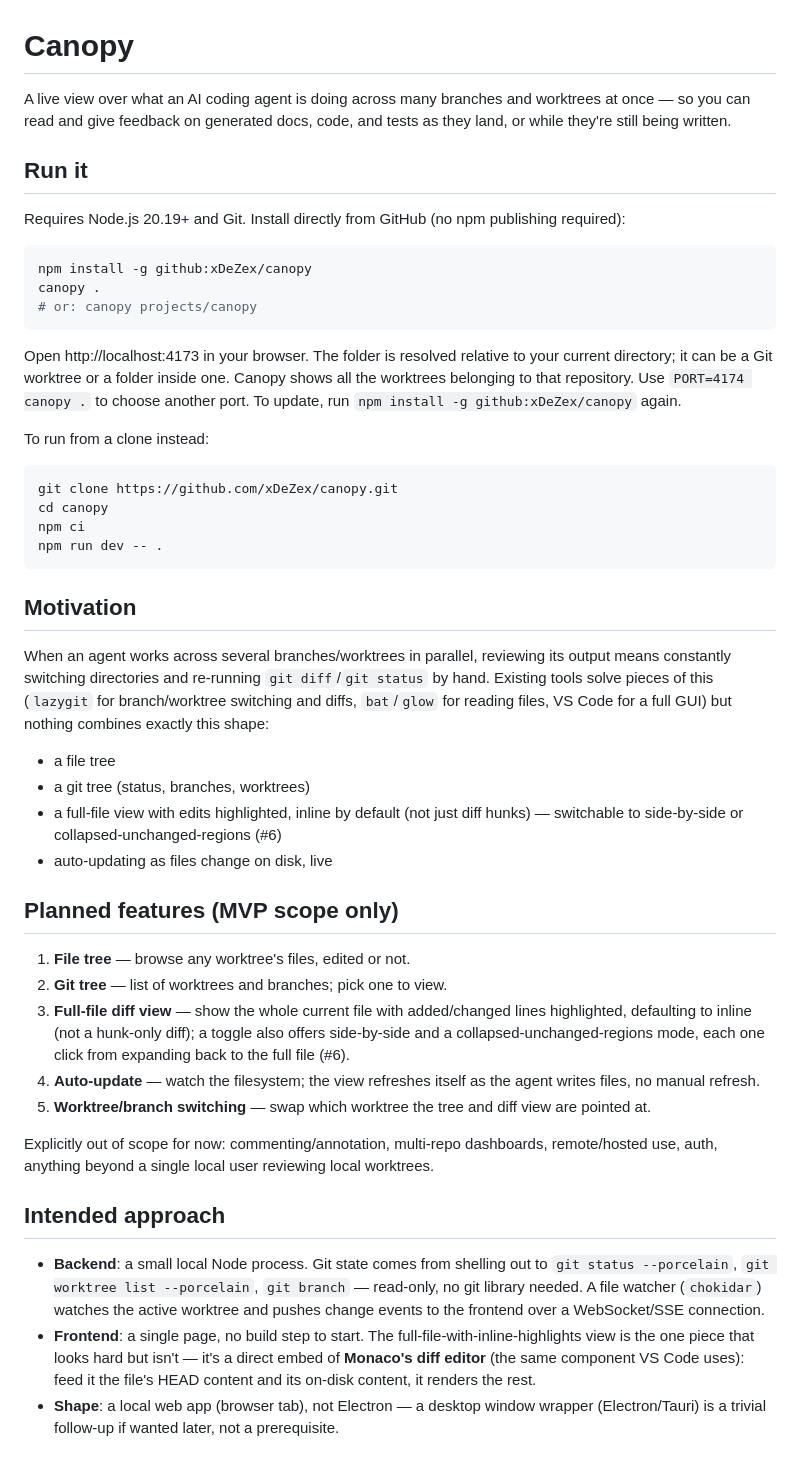
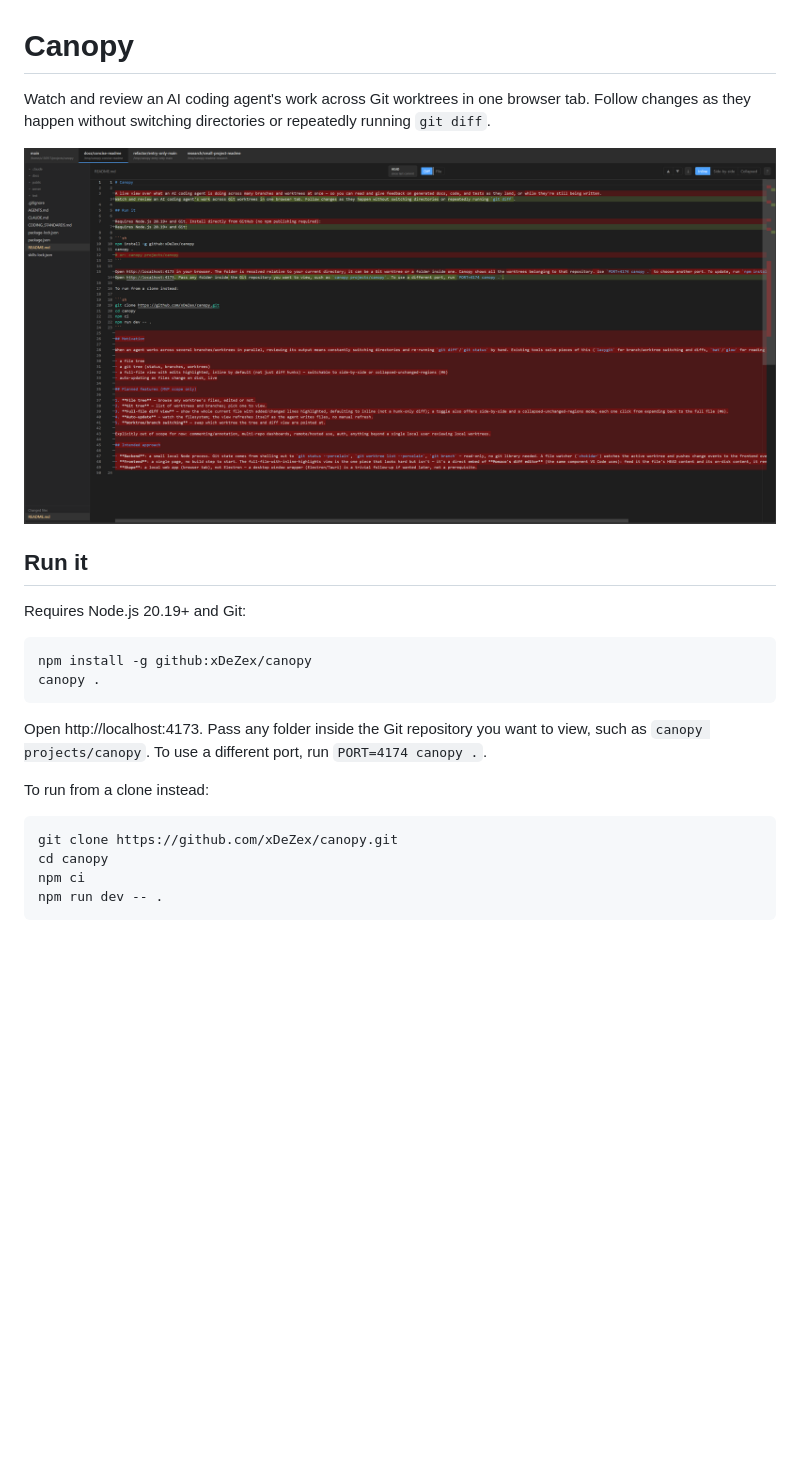
Before and after one commit to xDeZex/canopy, a Markdown page: README.md, the part around the change. GitHub-like rendering; pictures changed too: docs/screenshot.png (added); blank space fills up the shorter version.

Commit message:
docs: simplify README and add screenshot

````diff
--- a/README.md
+++ b/README.md
@@ -1,18 +1,19 @@
 # Canopy
 
-A live view over what an AI coding agent is doing across many branches and worktrees at once — so you can read and give feedback on generated docs, code, and tests as they land, or while they're still being written.
+Watch and review an AI coding agent's work across Git worktrees in one browser tab. Follow changes as they happen without switching directories or repeatedly running `git diff`.
+
+![Canopy showing a live README diff across Git worktrees](docs/screenshot.png)
 
 ## Run it
 
-Requires Node.js 20.19+ and Git. Install directly from GitHub (no npm publishing required):
+Requires Node.js 20.19+ and Git:
 
 ```sh
 npm install -g github:xDeZex/canopy
 canopy .
-# or: canopy projects/canopy
 ```
 
-Open http://localhost:4173 in your browser. The folder is resolved relative to your current directory; it can be a Git worktree or a folder inside one. Canopy shows all the worktrees belonging to that repository. Use `PORT=4174 canopy .` to choose another port. To update, run `npm install -g github:xDeZex/canopy` again.
+Open http://localhost:4173. Pass any folder inside the Git repository you want to view, such as `canopy projects/canopy`. To use a different port, run `PORT=4174 canopy .`.
 
 To run from a clone instead:
 
@@ -22,28 +23,3 @@ cd canopy
 npm ci
 npm run dev -- .
 ```
-
-## Motivation
-
-When an agent works across several branches/worktrees in parallel, reviewing its output means constantly switching directories and re-running `git diff`/`git status` by hand. Existing tools solve pieces of this (`lazygit` for branch/worktree switching and diffs, `bat`/`glow` for reading files, VS Code for a full GUI) but nothing combines exactly this shape:
-
-- a file tree
-- a git tree (status, branches, worktrees)
-- a full-file view with edits highlighted, inline by default (not just diff hunks) — switchable to side-by-side or collapsed-unchanged-regions (#6)
-- auto-updating as files change on disk, live
-
-## Planned features (MVP scope only)
-
-1. **File tree** — browse any worktree's files, edited or not.
-2. **Git tree** — list of worktrees and branches; pick one to view.
-3. **Full-file diff view** — show the whole current file with added/changed lines highlighted, defaulting to inline (not a hunk-only diff); a toggle also offers side-by-side and a collapsed-unchanged-regions mode, each one click from expanding back to the full file (#6).
-4. **Auto-update** — watch the filesystem; the view refreshes itself as the agent writes files, no manual refresh.
-5. **Worktree/branch switching** — swap which worktree the tree and diff view are pointed at.
-
-Explicitly out of scope for now: commenting/annotation, multi-repo dashboards, remote/hosted use, auth, anything beyond a single local user reviewing local worktrees.
-
-## Intended approach
-
-- **Backend**: a small local Node process. Git state comes from shelling out to `git status --porcelain`, `git worktree list --porcelain`, `git branch` — read-only, no git library needed. A file watcher (`chokidar`) watches the active worktree and pushes change events to the frontend over a WebSocket/SSE connection.
-- **Frontend**: a single page, no build step to start. The full-file-with-inline-highlights view is the one piece that looks hard but isn't — it's a direct embed of **Monaco's diff editor** (the same component VS Code uses): feed it the file's HEAD content and its on-disk content, it renders the rest.
-- **Shape**: a local web app (browser tab), not Electron — a desktop window wrapper (Electron/Tauri) is a trivial follow-up if wanted later, not a prerequisite.
````
